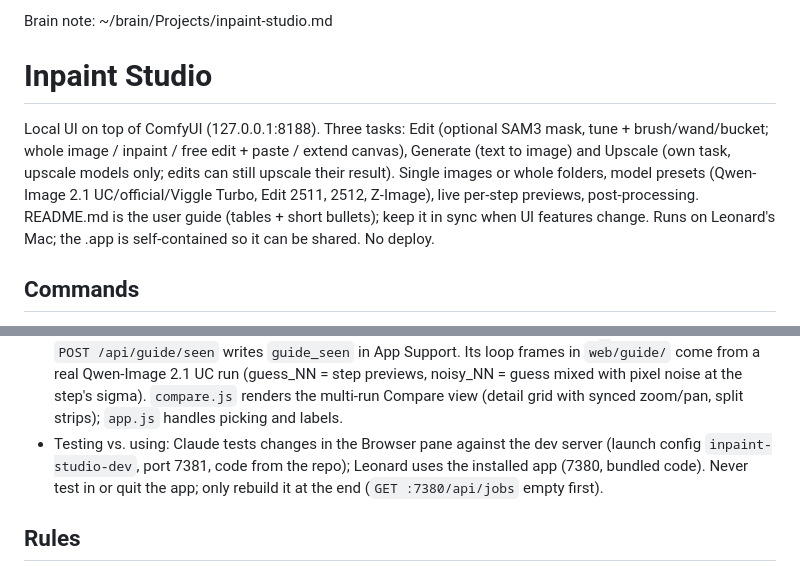
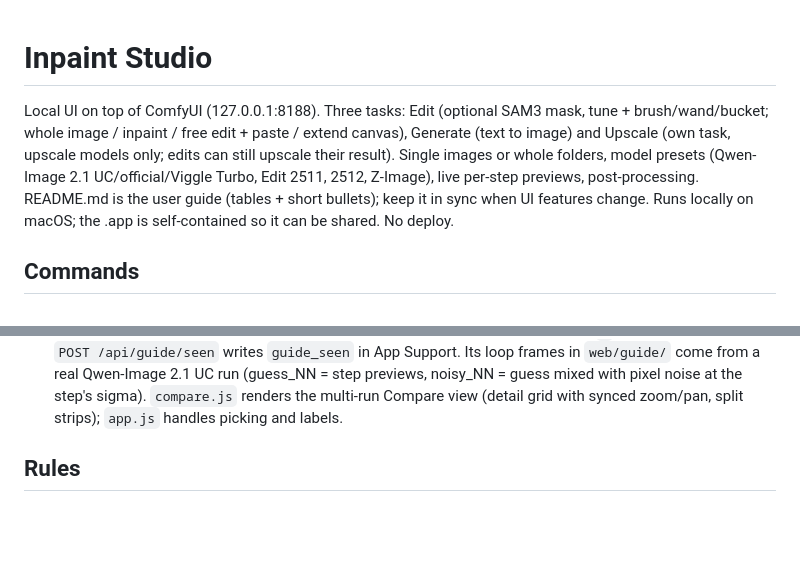
Before and after one commit to leoxnard/inpaint-studio, a Markdown page: CLAUDE.md, 2 parts joined by grey strips. Drawn GitHub-style; blank space fills up the shorter version.

Commit message:
CLAUDE.md: drop personal paths and workflow notes

```diff
--- a/CLAUDE.md
+++ b/CLAUDE.md
@@ -1,5 +1,3 @@
-Brain note: ~/brain/Projects/inpaint-studio.md
-
 # Inpaint Studio
 
 Local UI on top of ComfyUI (127.0.0.1:8188). Three tasks: Edit (optional SAM3 mask, tune + brush/wand/bucket;
@@ -7,7 +5,7 @@ whole image / inpaint / free edit + paste / extend canvas), Generate (text to im
 models only; edits can still upscale their result). Single images or whole folders, model presets
 (Qwen-Image 2.1 UC/official/Viggle Turbo, Edit 2511, 2512, Z-Image), live per-step previews, post-processing.
 README.md is the user guide (tables + short bullets); keep it in sync when UI features change.
-Runs on Leonard's Mac; the .app is self-contained so it can be shared. No deploy.
+Runs locally on macOS; the .app is self-contained so it can be shared. No deploy.
 
 ## Commands
 - Run: `./run.sh` (http://127.0.0.1:7380), or the Mac app built by `macos/build-app.sh`
@@ -57,9 +55,6 @@ Runs on Leonard's Mac; the .app is self-contained so it can be shared. No deploy
   Its loop frames in `web/guide/` come from a real Qwen-Image 2.1 UC run (guess_NN = step previews, noisy_NN = guess
   mixed with pixel noise at the step's sigma). `compare.js` renders the
   multi-run Compare view (detail grid with synced zoom/pan, split strips); `app.js` handles picking and labels.
-- Testing vs. using: Claude tests changes in the Browser pane against the dev server (launch config
-  `inpaint-studio-dev`, port 7381, code from the repo); Leonard uses the installed app (7380, bundled code).
-  Never test in or quit the app; only rebuild it at the end (`GET :7380/api/jobs` empty first).
 
 ## Rules
 - Gray-noise limit: on MPS the edit breaks at >= 4096 latent tokens for target or reference
```
